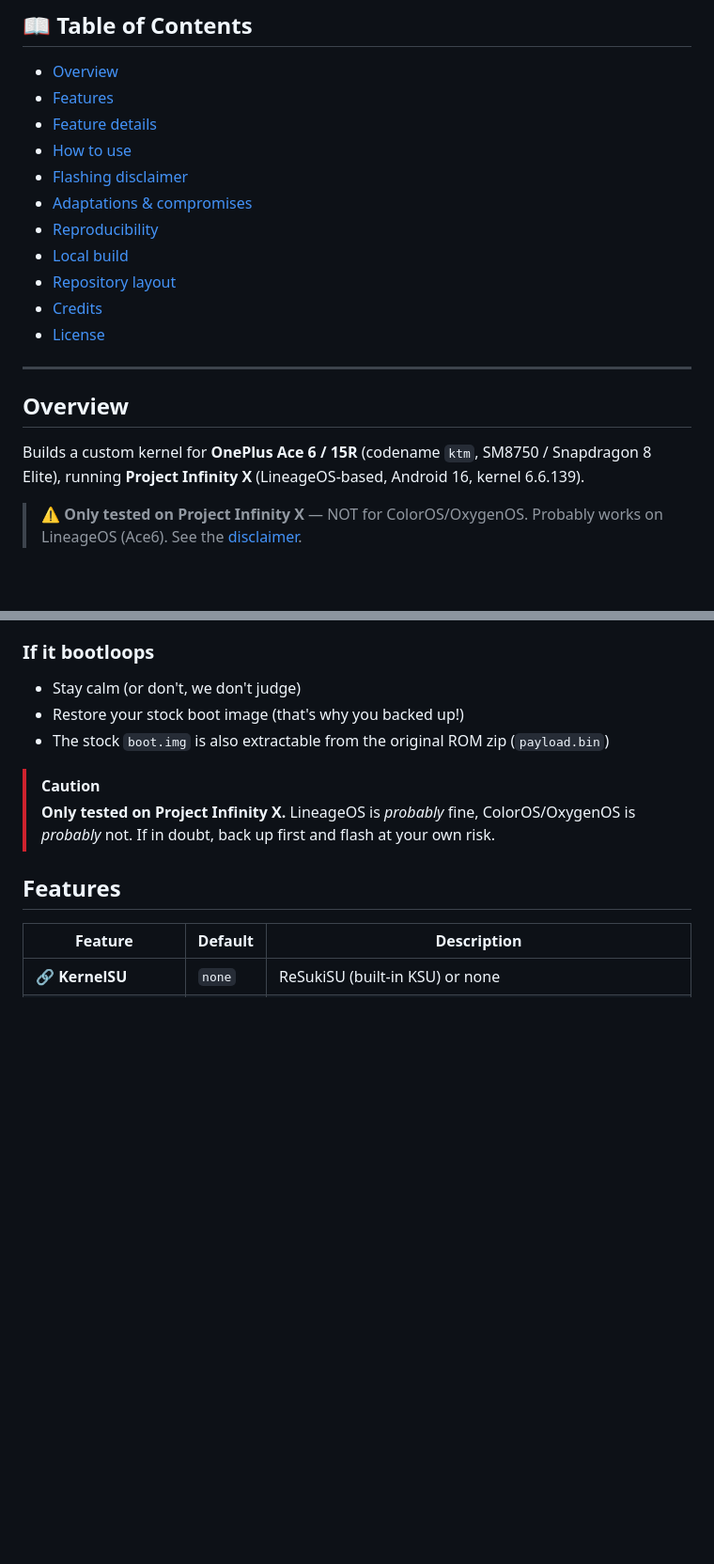
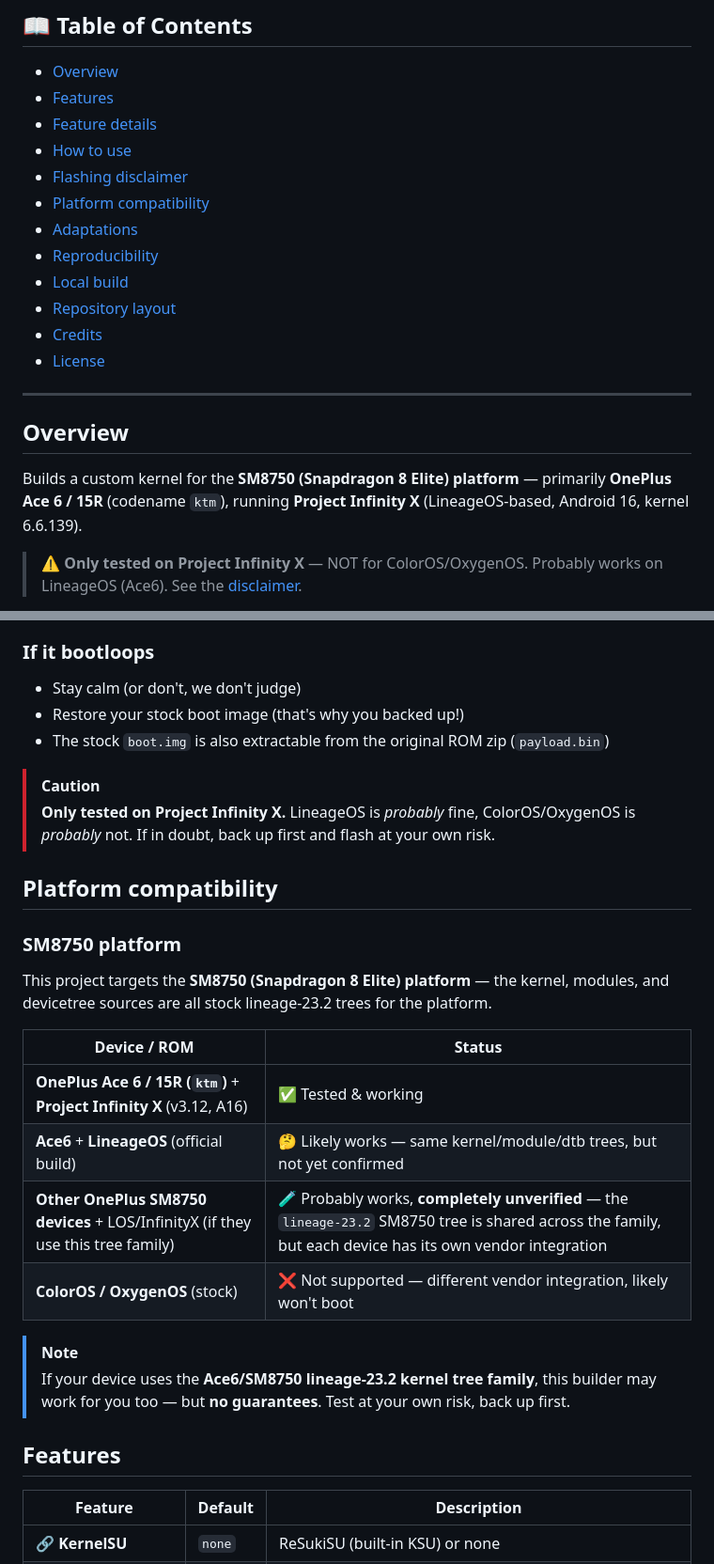
Before and after one commit to GuLingguang/oneplus-sm8750-kernel-pro-build, a Markdown page: README.md, 2 parts joined by grey strips. Shown at 94% size. Drawn GitHub-style; blank space fills up the shorter version.

```diff
--- a/README.md
+++ b/README.md
@@ -15,7 +15,8 @@
 - [Feature details](#feature-details)
 - [How to use](#how-to-use)
 - [Flashing disclaimer](#flashing-disclaimer-read-this-or-regret-it)
-- [Adaptations & compromises](#adaptations--compromises)
+- [Platform compatibility](#platform-compatibility)
+- [Adaptations](#adaptations)
 - [Reproducibility](#reproducibility)
 - [Local build](#local-build)
 - [Repository layout](#repository-layout)
@@ -26,7 +27,7 @@
 
 ## Overview
 
-Builds a custom kernel for **OnePlus Ace 6 / 15R** (codename `ktm`, SM8750 / Snapdragon 8 Elite), running **Project Infinity X** (LineageOS-based, Android 16, kernel 6.6.139).
+Builds a custom kernel for the **SM8750 (Snapdragon 8 Elite) platform** — primarily **OnePlus Ace 6 / 15R** (codename `ktm`), running **Project Infinity X** (LineageOS-based, Android 16, kernel 6.6.139).
 
 > ⚠️ **Only tested on Project Infinity X** — NOT for ColorOS/OxygenOS. Probably works on LineageOS (Ace6). See the [disclaimer](#flashing-disclaimer-read-this-or-regret-it).
 
@@ -69,6 +70,22 @@ The kernel is built from the **official Ace6 kernel source** (lineage-23.2 branc
 
 > [!CAUTION]
 > **Only tested on Project Infinity X.** LineageOS is *probably* fine, ColorOS/OxygenOS is *probably* not. If in doubt, back up first and flash at your own risk.
+
+## Platform compatibility
+
+### SM8750 platform
+
+This project targets the **SM8750 (Snapdragon 8 Elite) platform** — the kernel, modules, and devicetree sources are all stock lineage-23.2 trees for the platform.
+
+| Device / ROM | Status |
+|---|---|
+| **OnePlus Ace 6 / 15R (`ktm`)** + **Project Infinity X** (v3.12, A16) | ✅ Tested & working |
+| **Ace6** + **LineageOS** (official build) | 🤔 Likely works — same kernel/module/dtb trees, but not yet confirmed |
+| **Other OnePlus SM8750 devices** + LOS/InfinityX (if they use this tree family) | 🧪 Probably works, **completely unverified** — the `lineage-23.2` SM8750 tree is shared across the family, but each device has its own vendor integration |
+| **ColorOS / OxygenOS** (stock) | ❌ Not supported — different vendor integration, likely won't boot |
+
+> [!NOTE]
+> If your device uses the **Ace6/SM8750 lineage-23.2 kernel tree family**, this builder may work for you too — but **no guarantees**. Test at your own risk, back up first.
 
 ## Features
 
```
Also changed, not shown: other parts of README.md (+7 -41 lines).
